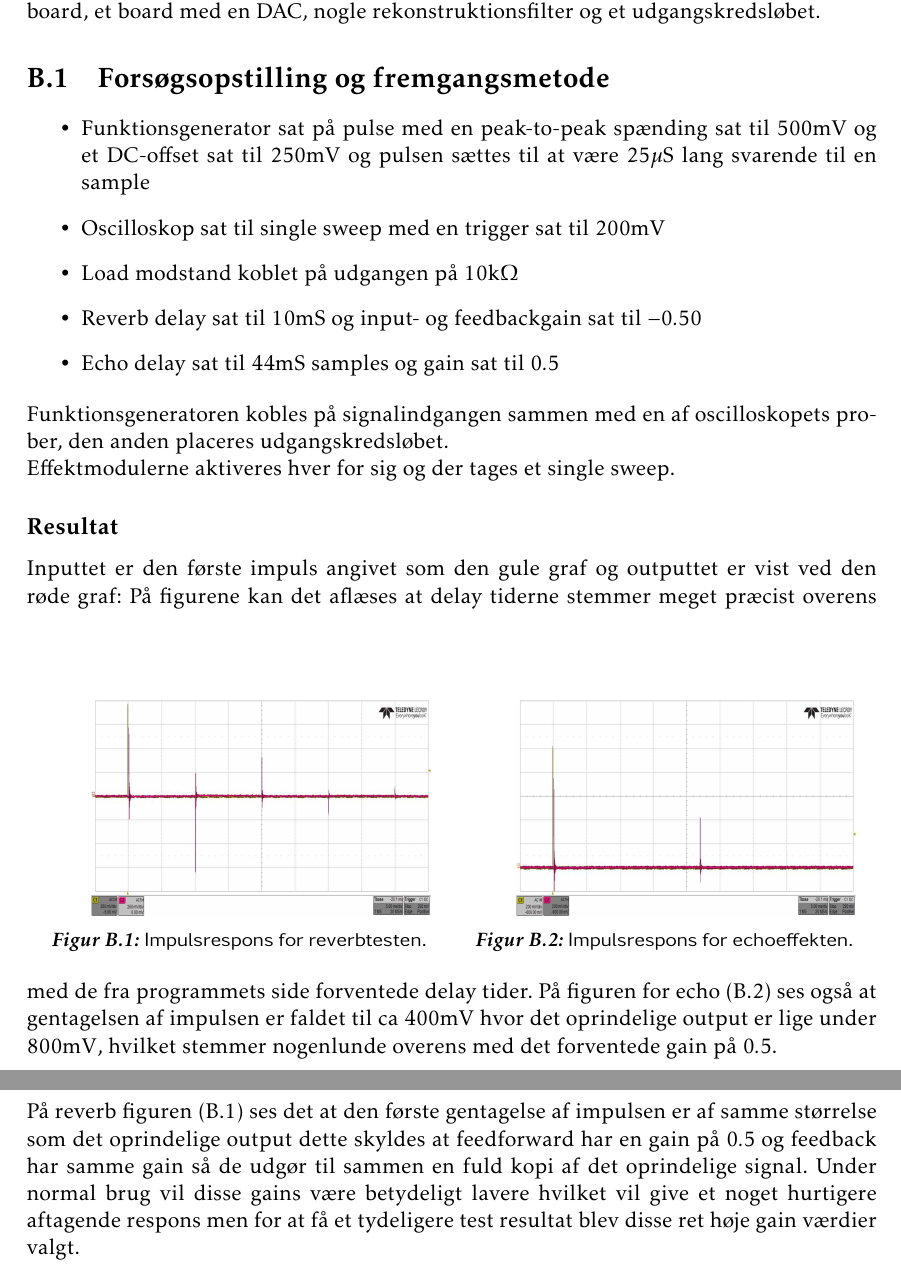
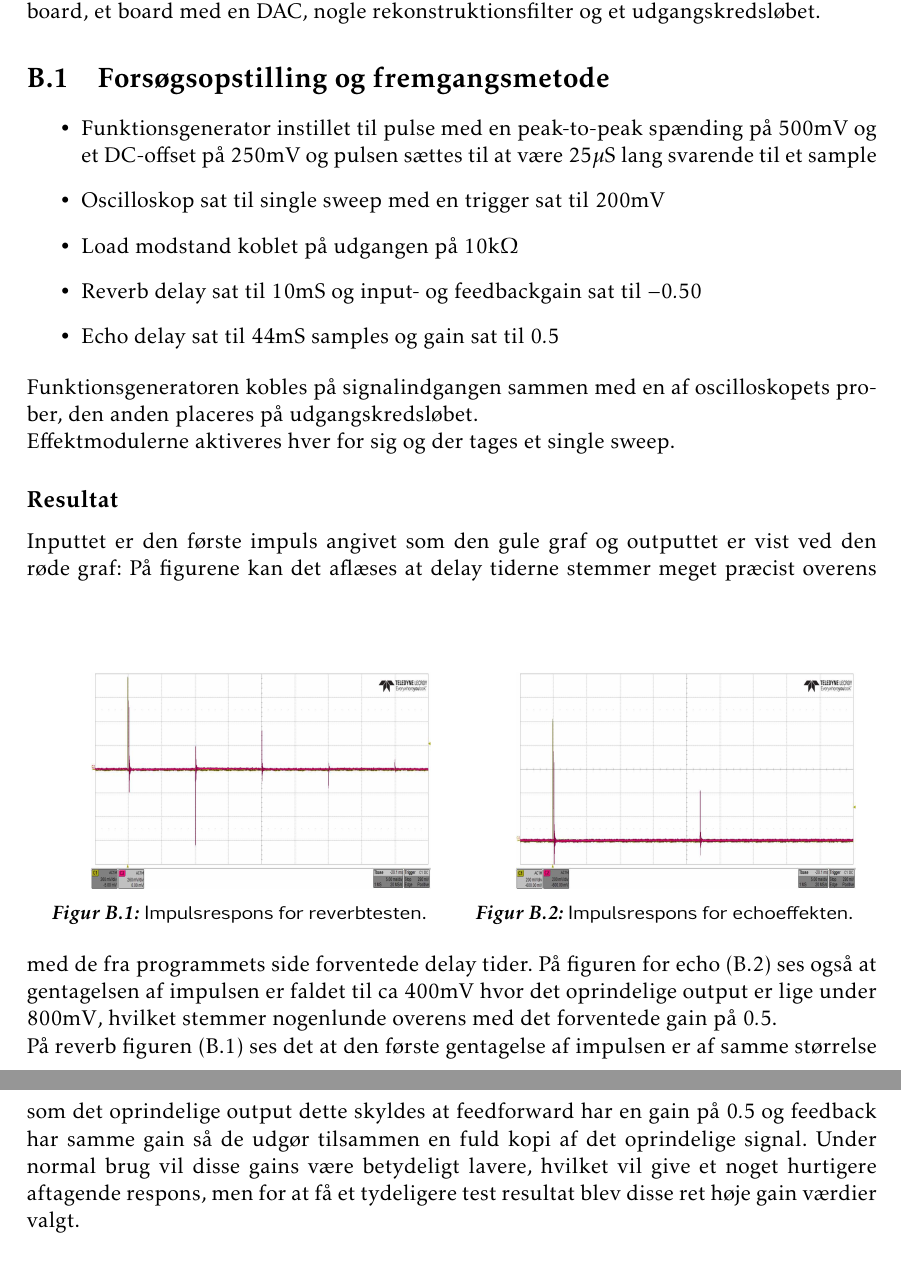
Before and after one commit to jorn/F18.GR3, a LaTeX book (rapport.tex, which reads section/tests.tex): two parts of pages 43 and 44 of 52, joined at a grey line, cut so that both start at the same text. Compiled offline with pdfLaTeX.

Commit message:
bilag rettet

```diff
--- a/section/tests.tex
+++ b/section/tests.tex
@@ -5,14 +5,14 @@ Testens formål er at finde impulsresponset for echo- og reverbeffekten.
 Systemet består af et signalindgangs board, en række anti-aliasing og input filtre, et TIVA-kit med EMP board, et board med en DAC, nogle rekonstruktionsfilter og et udgangskredsløbet.
 \section{Forsøgsopstilling og fremgangsmetode}
 \begin{itemize}
-	\item Funktionsgenerator sat på pulse med en peak-to-peak spænding sat til $500\si{mV}$ og et DC-offset sat til $250\si{mV}$ og pulsen sættes til at være $25\si{\mu S}$ lang svarende til en sample
+	\item Funktionsgenerator instillet til pulse med en peak-to-peak spænding på $500\si{mV}$ og et DC-offset på $250\si{mV}$ og pulsen sættes til at være $25\si{\mu S}$ lang svarende til et sample
 	\item Oscilloskop sat til single sweep med en trigger sat til $200\si{mV}$
 	\item Load modstand koblet på udgangen på $10\si{k\Omega}$
 	\item Reverb delay sat til $10\si{mS}$ og input- og feedbackgain sat til $-0.50$
 	\item Echo delay sat til $44\si{mS}$ samples og gain sat til $0.5$
 \end{itemize}
 %Funktionsgeneratoren kobles på signalindgangen af systemet, og oscilloskopets prober placeres hhv. på indgangen til mikrocontrolleren og på udgangen af rekonstruktionsfilteret.\newline
-Funktionsgeneratoren kobles på signalindgangen sammen med en af oscilloskopets prober, den anden placeres udgangskredsløbet.\newline
+Funktionsgeneratoren kobles på signalindgangen sammen med en af oscilloskopets prober, den anden placeres på udgangskredsløbet.\newline
 Effektmodulerne aktiveres hver for sig og der tages et single sweep.
 \subsection{Resultat}
 Inputtet er den første impuls angivet som den gule graf og outputtet er vist ved den røde graf:
@@ -32,8 +32,8 @@ Inputtet er den første impuls angivet som den gule graf og outputtet er vist ve
 	\end{minipage}
 \end{figure}
 På figurene kan det aflæses at delay tiderne stemmer meget præcist overens med de fra programmets side forventede delay tider. På figuren for echo (\ref{fig:imp_echo}) ses også at gentagelsen af impulsen er faldet til ca $400\si{mV}$ hvor det oprindelige output er lige under $800\si{mV}$, hvilket stemmer nogenlunde overens med det forventede gain på $0.5$.\newline
-På reverb figuren (\ref{fig:imp_reverb}) ses det at den første gentagelse af impulsen er af samme størrelse som det oprindelige output dette skyldes at feedforward har en gain på $0.5$ og feedback har samme gain så de udgør til sammen en fuld kopi af det oprindelige signal.
-Under normal brug vil disse gains være betydeligt lavere hvilket vil give et noget hurtigere aftagende respons men for at få et tydeligere test resultat blev disse ret høje gain værdier valgt.
+På reverb figuren (\ref{fig:imp_reverb}) ses det at den første gentagelse af impulsen er af samme størrelse som det oprindelige output dette skyldes at feedforward har en gain på $0.5$ og feedback har samme gain så de udgør tilsammen en fuld kopi af det oprindelige signal.
+Under normal brug vil disse gains være betydeligt lavere, hvilket vil give et noget hurtigere aftagende respons, men for at få et tydeligere test resultat blev disse ret høje gain værdier valgt.
 %\husk{Sonny}{kan godt huske noget om at vi også testede på indgange til µControlleren, men var der ikke den samme støj på den almindelige indgang og vi ser den næsten heller ikke i matlab plottende}
 %Støjen på indgangen skyldes de tre anti-aliasing filtre, som var forbundet via \husk{hvad kalder man de ting} hvilket giver en dårlig forbindelse.\newline
 %
```
